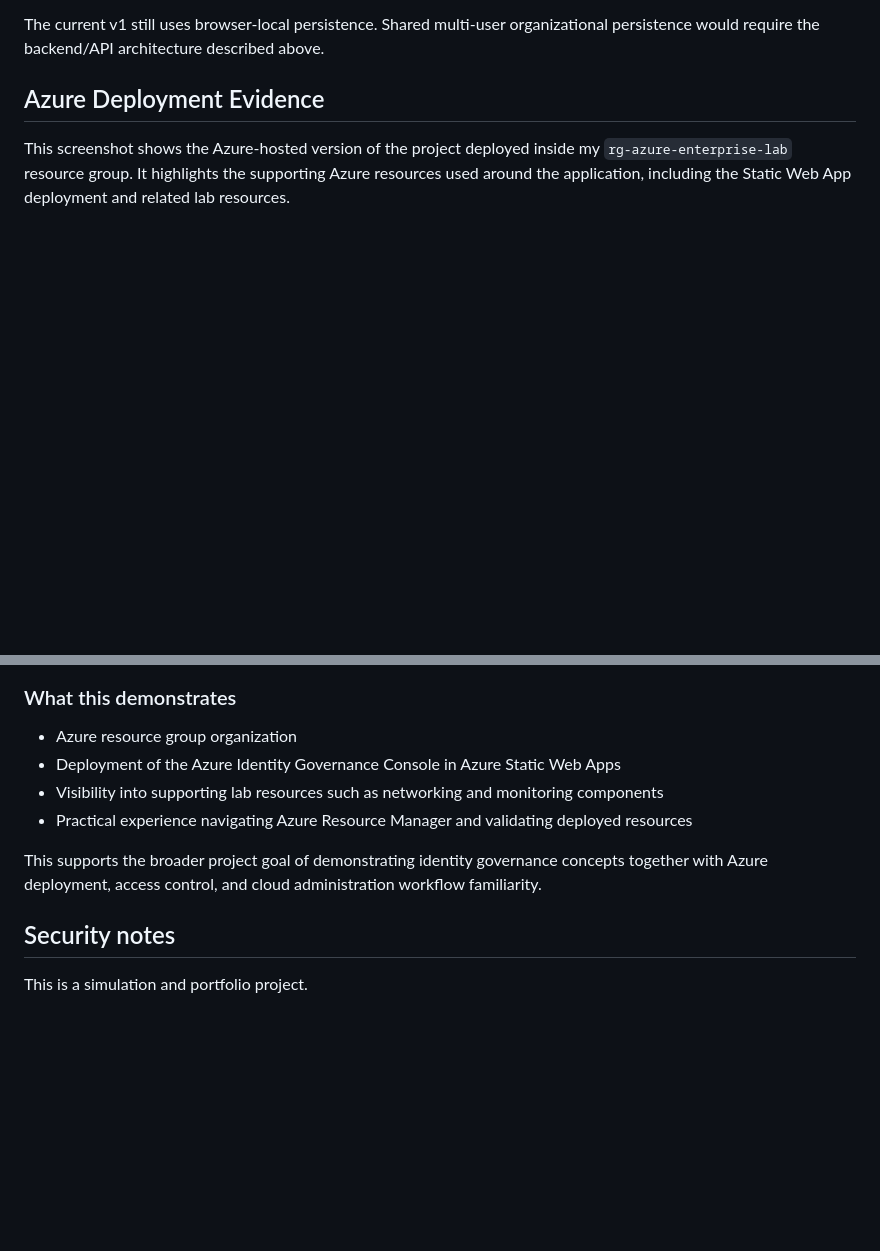
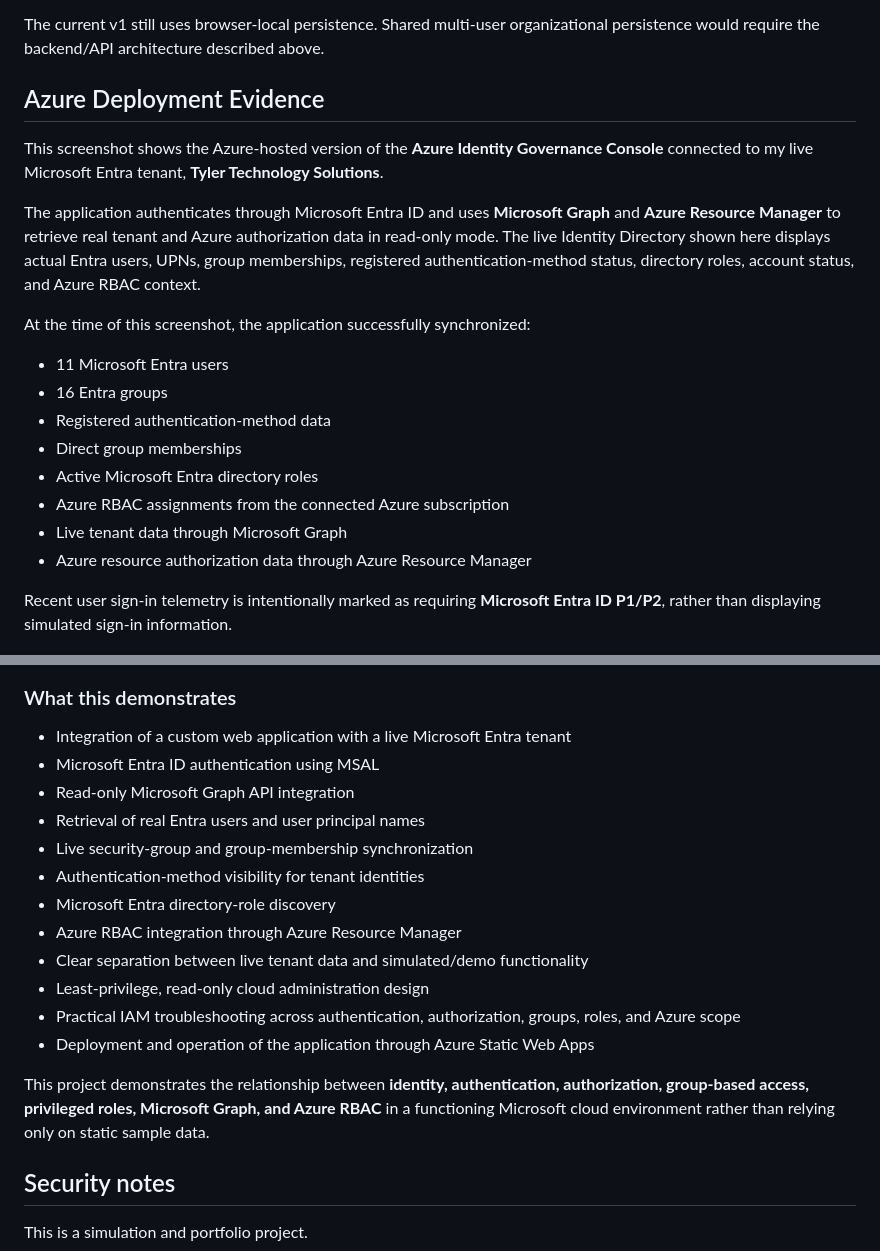
Before and after one commit to johninfra/azure-identity-governance-console, a Markdown page: README.md, 2 parts joined by grey strips. GitHub-like rendering; blank space fills up the shorter version.

Commit message:
Enhance README with Azure Identity Governance details
Updated Azure deployment evidence to include details about Microsoft Entra integration, user synchronization, and application functionality.

```diff
--- a/README.md
+++ b/README.md
@@ -167,18 +167,41 @@ The current v1 still uses browser-local persistence. Shared multi-user organizat
 
 ## Azure Deployment Evidence
 
-This screenshot shows the Azure-hosted version of the project deployed inside my `rg-azure-enterprise-lab` resource group. It highlights the supporting Azure resources used around the application, including the Static Web App deployment and related lab resources.
+This screenshot shows the Azure-hosted version of the **Azure Identity Governance Console** connected to my live Microsoft Entra tenant, **Tyler Technology Solutions**.
+
+The application authenticates through Microsoft Entra ID and uses **Microsoft Graph** and **Azure Resource Manager** to retrieve real tenant and Azure authorization data in read-only mode. The live Identity Directory shown here displays actual Entra users, UPNs, group memberships, registered authentication-method status, directory roles, account status, and Azure RBAC context.
+
+At the time of this screenshot, the application successfully synchronized:
+
+- 11 Microsoft Entra users
+- 16 Entra groups
+- Registered authentication-method data
+- Direct group memberships
+- Active Microsoft Entra directory roles
+- Azure RBAC assignments from the connected Azure subscription
+- Live tenant data through Microsoft Graph
+- Azure resource authorization data through Azure Resource Manager
+
+Recent user sign-in telemetry is intentionally marked as requiring **Microsoft Entra ID P1/P2**, rather than displaying simulated sign-in information.
 
 ![Azure Identity Governance Console](docs/screenshots/azure-identity-governance-console.png)
 
 ### What this demonstrates
 
-- Azure resource group organization
-- Deployment of the Azure Identity Governance Console in Azure Static Web Apps
-- Visibility into supporting lab resources such as networking and monitoring components
-- Practical experience navigating Azure Resource Manager and validating deployed resources
+- Integration of a custom web application with a live Microsoft Entra tenant
+- Microsoft Entra ID authentication using MSAL
+- Read-only Microsoft Graph API integration
+- Retrieval of real Entra users and user principal names
+- Live security-group and group-membership synchronization
+- Authentication-method visibility for tenant identities
+- Microsoft Entra directory-role discovery
+- Azure RBAC integration through Azure Resource Manager
+- Clear separation between live tenant data and simulated/demo functionality
+- Least-privilege, read-only cloud administration design
+- Practical IAM troubleshooting across authentication, authorization, groups, roles, and Azure scope
+- Deployment and operation of the application through Azure Static Web Apps
 
-This supports the broader project goal of demonstrating identity governance concepts together with Azure deployment, access control, and cloud administration workflow familiarity.
+This project demonstrates the relationship between **identity, authentication, authorization, group-based access, privileged roles, Microsoft Graph, and Azure RBAC** in a functioning Microsoft cloud environment rather than relying only on static sample data.
 
 ## Security notes
 
```
